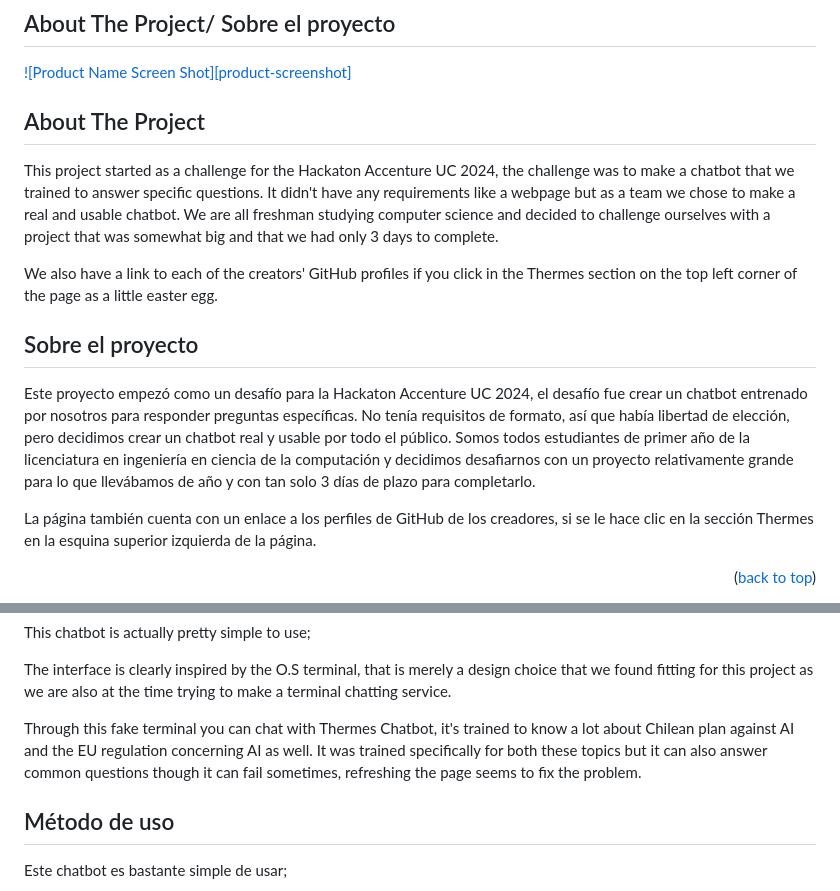
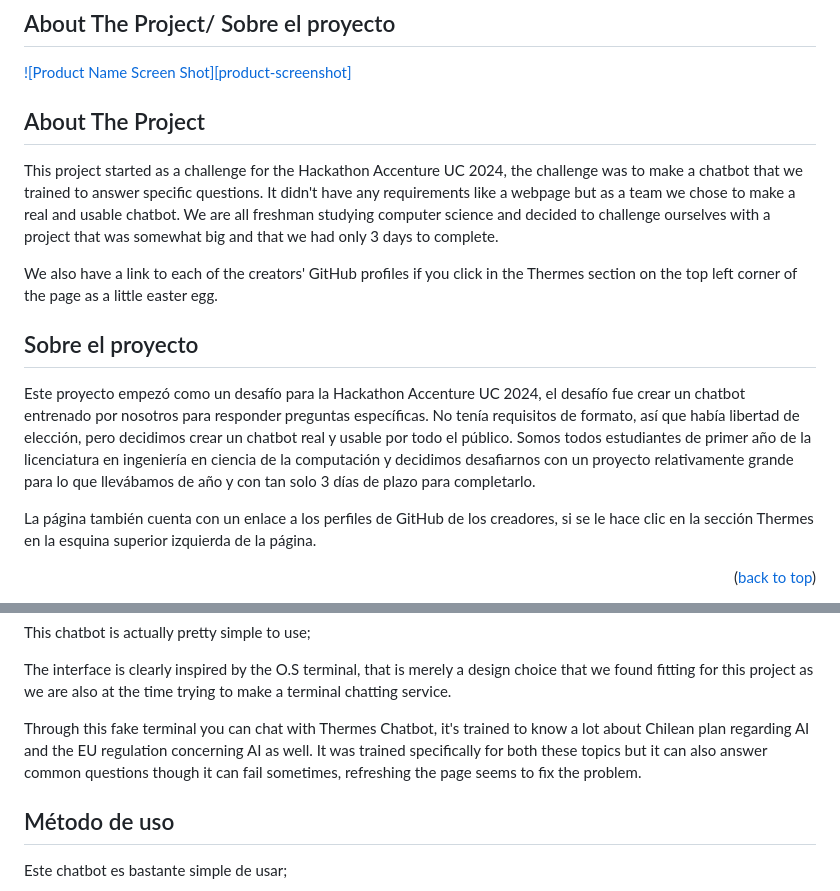
Before and after one commit to ElZapallo432/ThermesChatbot, a Markdown page: README.md, 2 parts joined by grey strips. GitHub-like rendering.

```diff
--- a/README.md
+++ b/README.md
@@ -27,13 +27,13 @@
 
 <div class="lang-box lang-en">
     <h2>About The Project</h2>
-    <p>This project started as a challenge for the Hackaton Accenture UC 2024, the challenge was to make a chatbot that we trained to answer specific questions. It didn't have any requirements like a webpage but as a team we chose to make a real and usable chatbot. We are all freshman studying computer science and decided to challenge ourselves with a project that was somewhat big and that we had only 3 days to complete.</p>
+    <p>This project started as a challenge for the Hackathon Accenture UC 2024, the challenge was to make a chatbot that we trained to answer specific questions. It didn't have any requirements like a webpage but as a team we chose to make a real and usable chatbot. We are all freshman studying computer science and decided to challenge ourselves with a project that was somewhat big and that we had only 3 days to complete.</p>
     <p>We also have a link to each of the creators' GitHub profiles if you click in the Thermes section on the top left corner of the page as a little easter egg.</p>
 </div>
 
 <div class="lang-box lang-es">
     <h2>Sobre el proyecto</h2>
-    <p>Este proyecto empezó como un desafío para la Hackaton Accenture UC 2024, el desafío fue crear un chatbot entrenado por nosotros para responder preguntas específicas. No tenía requisitos de formato, así que había libertad de elección, pero decidimos crear un chatbot real y usable por todo el público. Somos todos estudiantes de primer año de la licenciatura en ingeniería en ciencia de la computación y decidimos desafiarnos con un proyecto relativamente grande para lo que llevábamos de año y con tan solo 3 días de plazo para completarlo.</p>
+    <p>Este proyecto empezó como un desafío para la Hackathon Accenture UC 2024, el desafío fue crear un chatbot entrenado por nosotros para responder preguntas específicas. No tenía requisitos de formato, así que había libertad de elección, pero decidimos crear un chatbot real y usable por todo el público. Somos todos estudiantes de primer año de la licenciatura en ingeniería en ciencia de la computación y decidimos desafiarnos con un proyecto relativamente grande para lo que llevábamos de año y con tan solo 3 días de plazo para completarlo.</p>
     <p>La página también cuenta con un enlace a los perfiles de GitHub de los creadores, si se le hace clic en la sección Thermes en la esquina superior izquierda de la página.</p>
 </div>
 
@@ -59,7 +59,7 @@
     <h2>Method of Use</h2>
     <p>This chatbot is actually pretty simple to use;</p>
     <p>The interface is clearly inspired by the O.S terminal, that is merely a design choice that we found fitting for this project as we are also at the time trying to make a terminal chatting service.</p>
-    <p>Through this fake terminal you can chat with Thermes Chatbot, it's trained to know a lot about Chilean plan against AI and the EU regulation concerning AI as well. It was trained specifically for both these topics but it can also answer common questions though it can fail sometimes, refreshing the page seems to fix the problem.</p>
+    <p>Through this fake terminal you can chat with Thermes Chatbot, it's trained to know a lot about Chilean plan regarding AI and the EU regulation concerning AI as well. It was trained specifically for both these topics but it can also answer common questions though it can fail sometimes, refreshing the page seems to fix the problem.</p>
 </div>
 
 <div class="lang-box lang-es">
```
